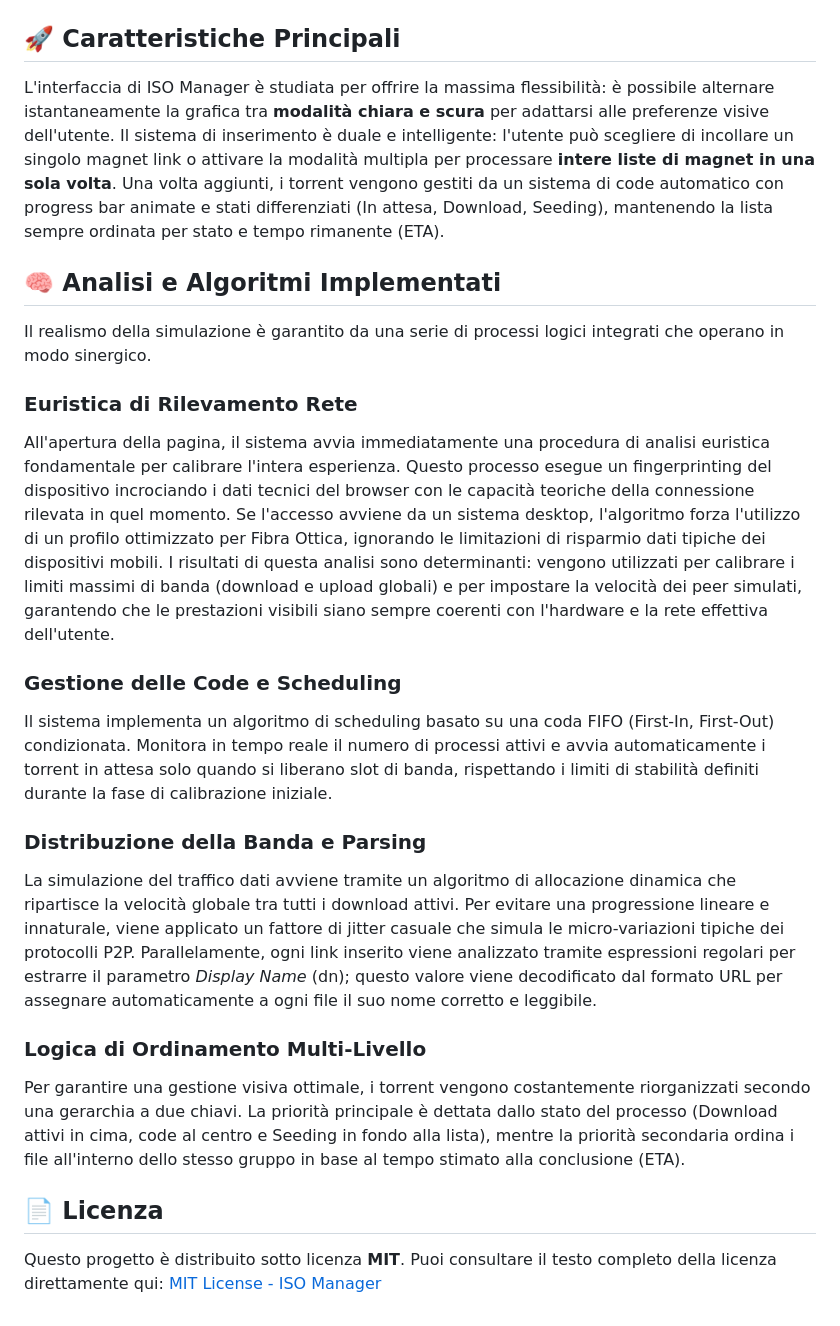
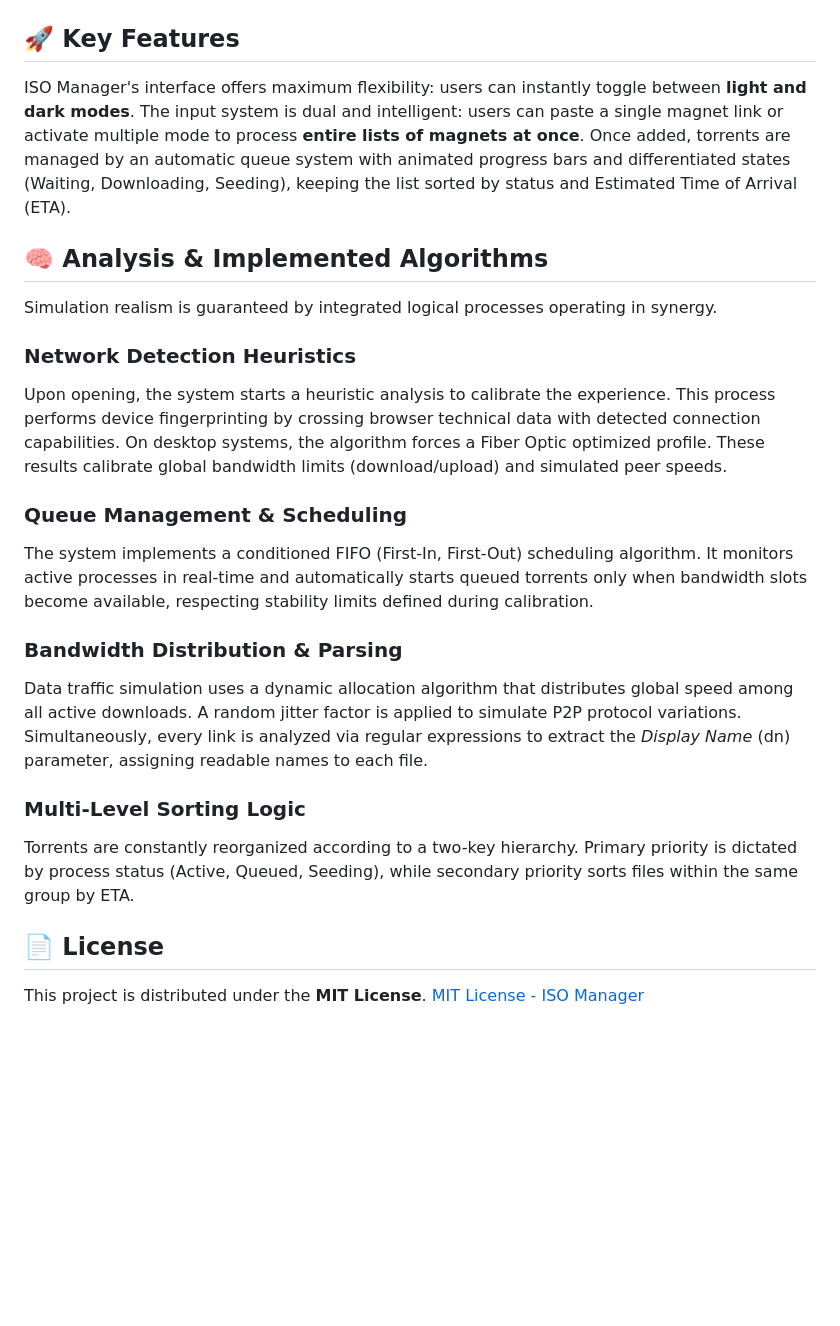
Before and after one commit to smal82/ISO-Manager, a Markdown page: README.md, the part around one of its changes. Rendered like a GitHub page; blank space fills up the shorter version.

```diff
--- a/README.md
+++ b/README.md
@@ -42,31 +42,27 @@ Puoi provare l'applicazione direttamente dal tuo browser al seguente indirizzo:
 <img src="5.png" width="400" alt="Screenshot 5">
 </p>
 
-## 🚀 Caratteristiche Principali
+## 🚀 Key Features
 
-L'interfaccia di ISO Manager è studiata per offrire la massima flessibilità: è possibile alternare istantaneamente la grafica tra **modalità chiara e scura** per adattarsi alle preferenze visive dell'utente. Il sistema di inserimento è duale e intelligente: l'utente può scegliere di incollare un singolo magnet link o attivare la modalità multipla per processare **intere liste di magnet in una sola volta**. Una volta aggiunti, i torrent vengono gestiti da un sistema di code automatico con progress bar animate e stati differenziati (In attesa, Download, Seeding), mantenendo la lista sempre ordinata per stato e tempo rimanente (ETA).
+ISO Manager's interface offers maximum flexibility: users can instantly toggle between **light and dark modes**. The input system is dual and intelligent: users can paste a single magnet link or activate multiple mode to process **entire lists of magnets at once**. Once added, torrents are managed by an automatic queue system with animated progress bars and differentiated states (Waiting, Downloading, Seeding), keeping the list sorted by status and Estimated Time of Arrival (ETA).
 
-## 🧠 Analisi e Algoritmi Implementati
+## 🧠 Analysis & Implemented Algorithms
 
-Il realismo della simulazione è garantito da una serie di processi logici integrati che operano in modo sinergico.
+Simulation realism is guaranteed by integrated logical processes operating in synergy.
 
-### Euristica di Rilevamento Rete
+### Network Detection Heuristics
+Upon opening, the system starts a heuristic analysis to calibrate the experience. This process performs device fingerprinting by crossing browser technical data with detected connection capabilities. On desktop systems, the algorithm forces a Fiber Optic optimized profile. These results calibrate global bandwidth limits (download/upload) and simulated peer speeds.
 
-All'apertura della pagina, il sistema avvia immediatamente una procedura di analisi euristica fondamentale per calibrare l'intera esperienza. Questo processo esegue un fingerprinting del dispositivo incrociando i dati tecnici del browser con le capacità teoriche della connessione rilevata in quel momento. Se l'accesso avviene da un sistema desktop, l'algoritmo forza l'utilizzo di un profilo ottimizzato per Fibra Ottica, ignorando le limitazioni di risparmio dati tipiche dei dispositivi mobili. I risultati di questa analisi sono determinanti: vengono utilizzati per calibrare i limiti massimi di banda (download e upload globali) e per impostare la velocità dei peer simulati, garantendo che le prestazioni visibili siano sempre coerenti con l'hardware e la rete effettiva dell'utente.
+### Queue Management & Scheduling
+The system implements a conditioned FIFO (First-In, First-Out) scheduling algorithm. It monitors active processes in real-time and automatically starts queued torrents only when bandwidth slots become available, respecting stability limits defined during calibration.
 
-### Gestione delle Code e Scheduling
+### Bandwidth Distribution & Parsing
+Data traffic simulation uses a dynamic allocation algorithm that distributes global speed among all active downloads. A random jitter factor is applied to simulate P2P protocol variations. Simultaneously, every link is analyzed via regular expressions to extract the *Display Name* (dn) parameter, assigning readable names to each file.
 
-Il sistema implementa un algoritmo di scheduling basato su una coda FIFO (First-In, First-Out) condizionata. Monitora in tempo reale il numero di processi attivi e avvia automaticamente i torrent in attesa solo quando si liberano slot di banda, rispettando i limiti di stabilità definiti durante la fase di calibrazione iniziale.
+### Multi-Level Sorting Logic
+Torrents are constantly reorganized according to a two-key hierarchy. Primary priority is dictated by process status (Active, Queued, Seeding), while secondary priority sorts files within the same group by ETA.
 
-### Distribuzione della Banda e Parsing
+## 📄 License
 
-La simulazione del traffico dati avviene tramite un algoritmo di allocazione dinamica che ripartisce la velocità globale tra tutti i download attivi. Per evitare una progressione lineare e innaturale, viene applicato un fattore di jitter casuale che simula le micro-variazioni tipiche dei protocolli P2P. Parallelamente, ogni link inserito viene analizzato tramite espressioni regolari per estrarre il parametro *Display Name* (dn); questo valore viene decodificato dal formato URL per assegnare automaticamente a ogni file il suo nome corretto e leggibile.
-
-### Logica di Ordinamento Multi-Livello
-
-Per garantire una gestione visiva ottimale, i torrent vengono costantemente riorganizzati secondo una gerarchia a due chiavi. La priorità principale è dettata dallo stato del processo (Download attivi in cima, code al centro e Seeding in fondo alla lista), mentre la priorità secondaria ordina i file all'interno dello stesso gruppo in base al tempo stimato alla conclusione (ETA).
-
-## 📄 Licenza
-
-Questo progetto è distribuito sotto licenza **MIT**. Puoi consultare il testo completo della licenza direttamente qui:
+This project is distributed under the **MIT License**.
 [MIT License - ISO Manager](https://github.com/smal82/ISO-Manager/blob/main/LICENSE)
```
Also changed, not shown: other parts of README.md (+16 -16 lines).
